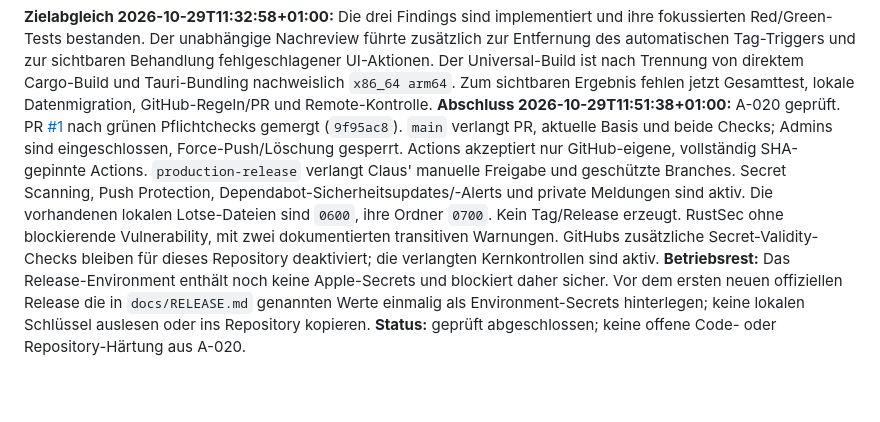
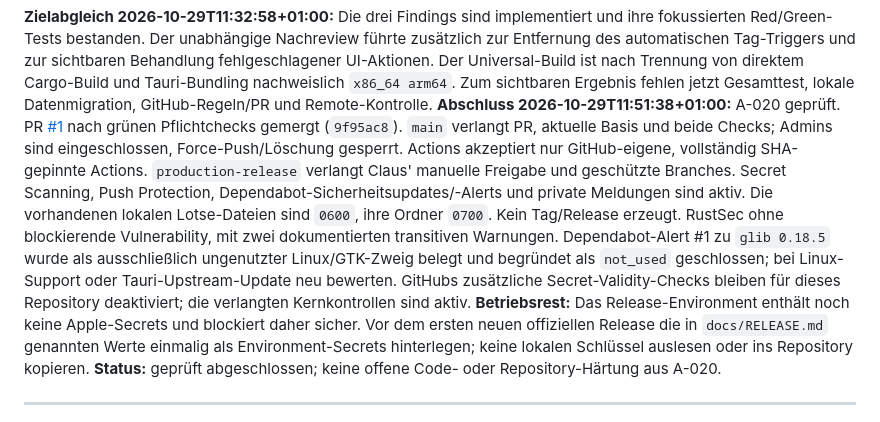
Before and after one commit to clauszeissler-dot/arbeitsplatz_selfcare, a Markdown page: PLAN.md, the part around the change. Drawn GitHub-style; blank space fills up the shorter version.

Commit message:
docs: record Dependabot target triage

```diff
--- a/PLAN.md
+++ b/PLAN.md
@@ -15,7 +15,7 @@
 5. Gesamtdiff unabhängig prüfen, vollständige Tests/Builds ausführen, Anforderungen und Logs aktualisieren, gezielt committen; danach autorisierten GitHub-Branch/PR und Repository-Regeln einrichten und remote kontrollieren.
 
 **Zielabgleich 2026-10-29T11:32:58+01:00:** Die drei Findings sind implementiert und ihre fokussierten Red/Green-Tests bestanden. Der unabhängige Nachreview führte zusätzlich zur Entfernung des automatischen Tag-Triggers und zur sichtbaren Behandlung fehlgeschlagener UI-Aktionen. Der Universal-Build ist nach Trennung von direktem Cargo-Build und Tauri-Bundling nachweislich `x86_64 arm64`. Zum sichtbaren Ergebnis fehlen jetzt Gesamttest, lokale Datenmigration, GitHub-Regeln/PR und Remote-Kontrolle.
-**Abschluss 2026-10-29T11:51:38+01:00:** A-020 geprüft. PR [#1](https://github.com/clauszeissler-dot/arbeitsplatz_selfcare/pull/1) nach grünen Pflichtchecks gemergt (`9f95ac8`). `main` verlangt PR, aktuelle Basis und beide Checks; Admins sind eingeschlossen, Force-Push/Löschung gesperrt. Actions akzeptiert nur GitHub-eigene, vollständig SHA-gepinnte Actions. `production-release` verlangt Claus' manuelle Freigabe und geschützte Branches. Secret Scanning, Push Protection, Dependabot-Sicherheitsupdates/-Alerts und private Meldungen sind aktiv. Die vorhandenen lokalen Lotse-Dateien sind `0600`, ihre Ordner `0700`. Kein Tag/Release erzeugt. RustSec ohne blockierende Vulnerability, mit zwei dokumentierten transitiven Warnungen. GitHubs zusätzliche Secret-Validity-Checks bleiben für dieses Repository deaktiviert; die verlangten Kernkontrollen sind aktiv.
+**Abschluss 2026-10-29T11:51:38+01:00:** A-020 geprüft. PR [#1](https://github.com/clauszeissler-dot/arbeitsplatz_selfcare/pull/1) nach grünen Pflichtchecks gemergt (`9f95ac8`). `main` verlangt PR, aktuelle Basis und beide Checks; Admins sind eingeschlossen, Force-Push/Löschung gesperrt. Actions akzeptiert nur GitHub-eigene, vollständig SHA-gepinnte Actions. `production-release` verlangt Claus' manuelle Freigabe und geschützte Branches. Secret Scanning, Push Protection, Dependabot-Sicherheitsupdates/-Alerts und private Meldungen sind aktiv. Die vorhandenen lokalen Lotse-Dateien sind `0600`, ihre Ordner `0700`. Kein Tag/Release erzeugt. RustSec ohne blockierende Vulnerability, mit zwei dokumentierten transitiven Warnungen. Dependabot-Alert #1 zu `glib 0.18.5` wurde als ausschließlich ungenutzter Linux/GTK-Zweig belegt und begründet als `not_used` geschlossen; bei Linux-Support oder Tauri-Upstream-Update neu bewerten. GitHubs zusätzliche Secret-Validity-Checks bleiben für dieses Repository deaktiviert; die verlangten Kernkontrollen sind aktiv.
 **Betriebsrest:** Das Release-Environment enthält noch keine Apple-Secrets und blockiert daher sicher. Vor dem ersten neuen offiziellen Release die in `docs/RELEASE.md` genannten Werte einmalig als Environment-Secrets hinterlegen; keine lokalen Schlüssel auslesen oder ins Repository kopieren.
 **Status:** geprüft abgeschlossen; keine offene Code- oder Repository-Härtung aus A-020.
 
```
Also changed, not shown: ARBEITSLOGBUCH.md (+1 -1 lines).
